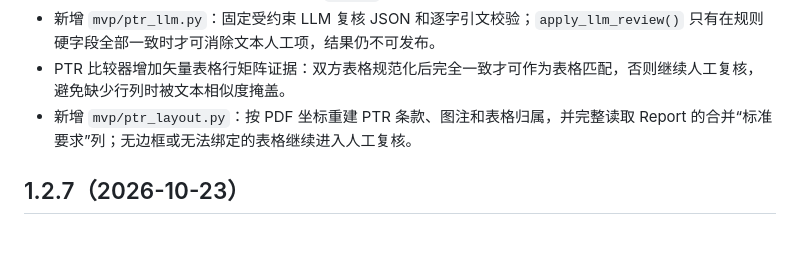
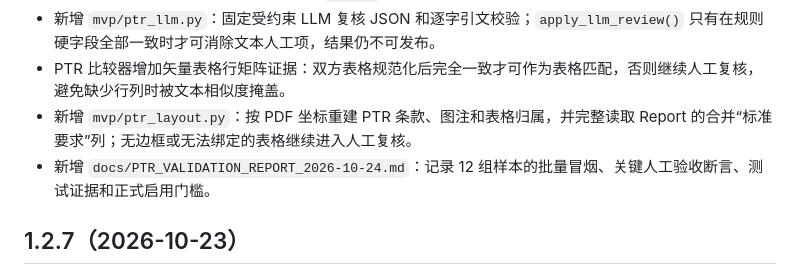
Before and after one commit to lulf87/report-checker, a Markdown page: CHANGELOG.md, the part around the change. Rendered like a GitHub page; blank space fills up the shorter version.

```diff
--- a/CHANGELOG.md
+++ b/CHANGELOG.md
@@ -12,6 +12,7 @@
 - 新增 `mvp/ptr_llm.py`：固定受约束 LLM 复核 JSON 和逐字引文校验；`apply_llm_review()` 只有在规则硬字段全部一致时才可消除文本人工项，结果仍不可发布。
 - PTR 比较器增加矢量表格行矩阵证据：双方表格规范化后完全一致才可作为表格匹配，否则继续人工复核，避免缺少行列时被文本相似度掩盖。
 - 新增 `mvp/ptr_layout.py`：按 PDF 坐标重建 PTR 条款、图注和表格归属，并完整读取 Report 的合并“标准要求”列；无边框或无法绑定的表格继续进入人工复核。
+- 新增 `docs/PTR_VALIDATION_REPORT_2026-10-24.md`：记录 12 组样本的批量冒烟、关键人工验收断言、测试证据和正式启用门槛。
 
 ## 1.2.7（2026-10-23）
 
```
Also changed, not shown: docs/PTR_VALIDATION_REPORT_2026-10-24.md (added, +81 -0 lines).
